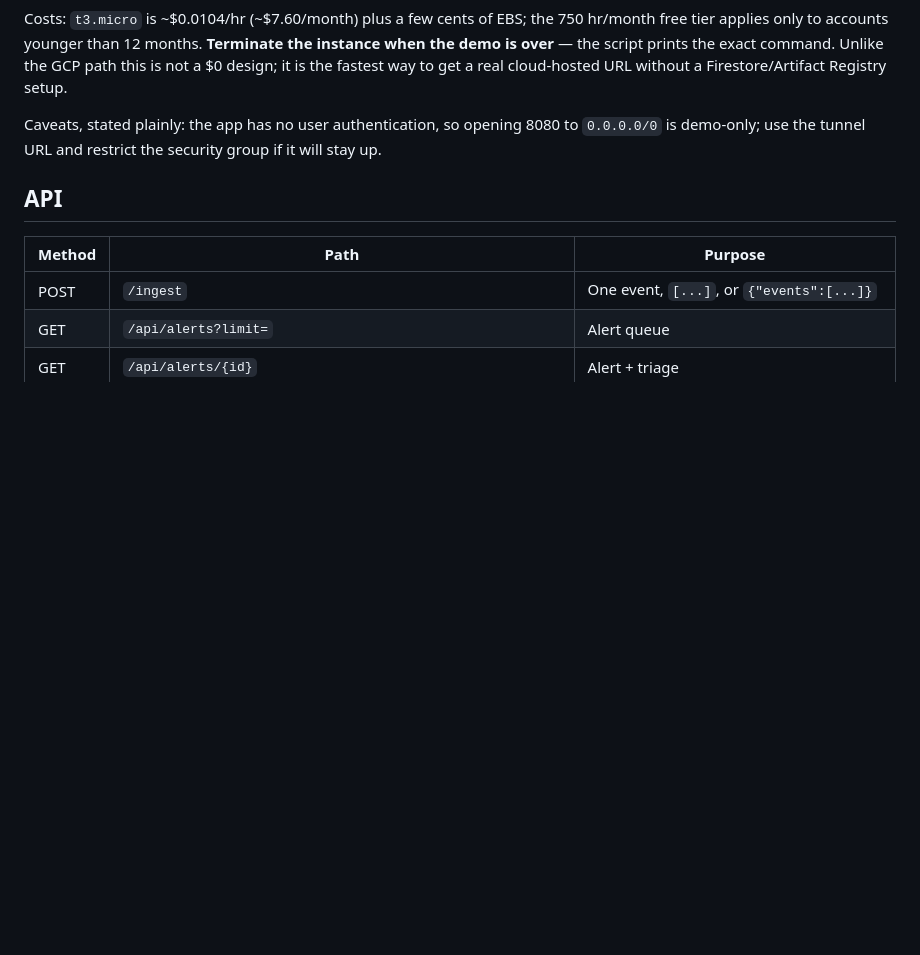
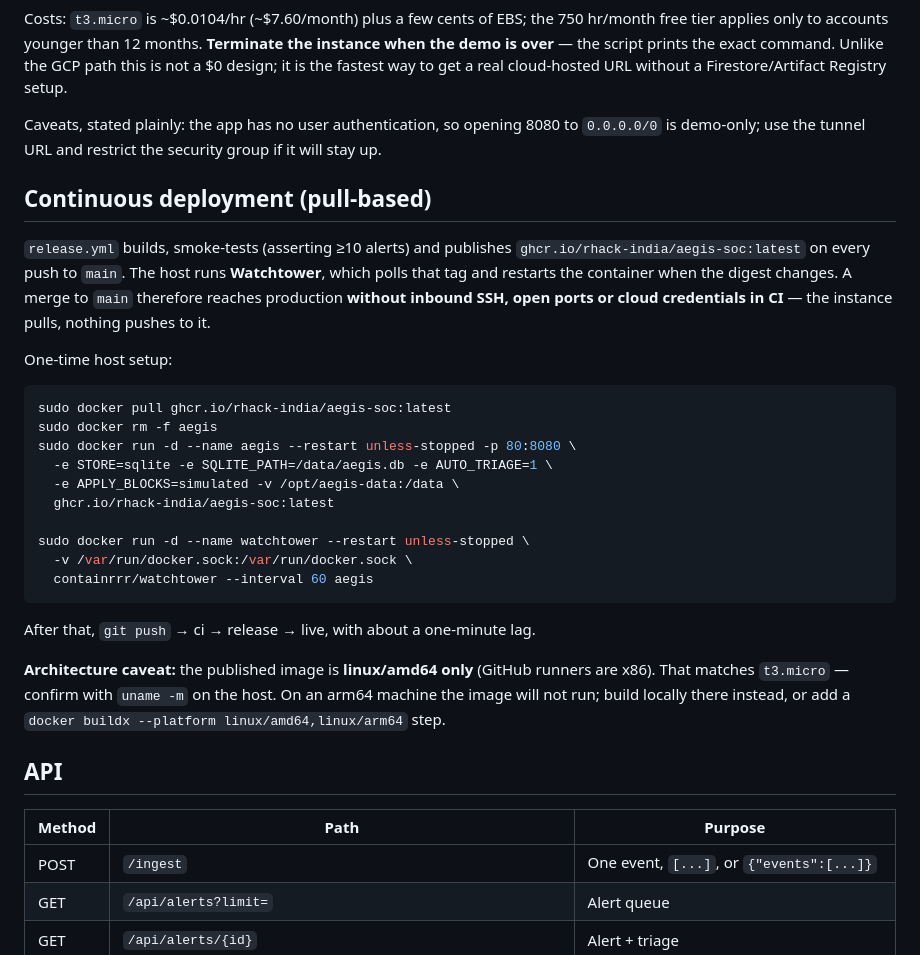
Before and after one commit to Rhack-INDIA/aegis-soc, a Markdown page: README.md, the part around the change. Drawn GitHub-style; blank space fills up the shorter version.

Commit message:
docs: document pull-based CD (GHCR + Watchtower) and amd64 caveat

````diff
--- a/README.md
+++ b/README.md
@@ -116,6 +116,35 @@ fastest way to get a real cloud-hosted URL without a Firestore/Artifact Registry
 Caveats, stated plainly: the app has no user authentication, so opening 8080 to `0.0.0.0/0` is
 demo-only; use the tunnel URL and restrict the security group if it will stay up.
 
+## Continuous deployment (pull-based)
+
+`release.yml` builds, smoke-tests (asserting ≥10 alerts) and publishes
+`ghcr.io/rhack-india/aegis-soc:latest` on every push to `main`. The host runs **Watchtower**, which
+polls that tag and restarts the container when the digest changes. A merge to `main` therefore
+reaches production **without inbound SSH, open ports or cloud credentials in CI** — the instance
+pulls, nothing pushes to it.
+
+One-time host setup:
+
+```bash
+sudo docker pull ghcr.io/rhack-india/aegis-soc:latest
+sudo docker rm -f aegis
+sudo docker run -d --name aegis --restart unless-stopped -p 80:8080 \
+  -e STORE=sqlite -e SQLITE_PATH=/data/aegis.db -e AUTO_TRIAGE=1 \
+  -e APPLY_BLOCKS=simulated -v /opt/aegis-data:/data \
+  ghcr.io/rhack-india/aegis-soc:latest
+
+sudo docker run -d --name watchtower --restart unless-stopped \
+  -v /var/run/docker.sock:/var/run/docker.sock \
+  containrrr/watchtower --interval 60 aegis
+```
+
+After that, `git push` → ci → release → live, with about a one-minute lag.
+
+**Architecture caveat:** the published image is **linux/amd64 only** (GitHub runners are x86). That
+matches `t3.micro` — confirm with `uname -m` on the host. On an arm64 machine the image will not
+run; build locally there instead, or add a `docker buildx --platform linux/amd64,linux/arm64` step.
+
 ## API
 
 | Method | Path | Purpose |
````
